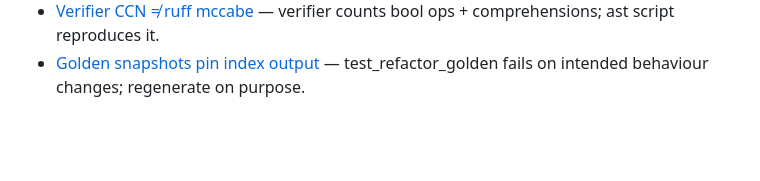
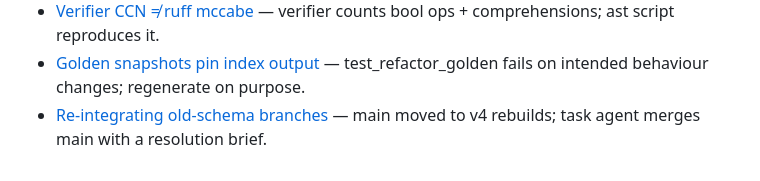
Before and after one commit to thunderkds/easy-context-mcp, a Markdown page: memory/MEMORY.md, the part around the change. Drawn GitHub-style; blank space fills up the shorter version.

```diff
--- a/memory/MEMORY.md
+++ b/memory/MEMORY.md
@@ -51,3 +51,4 @@
 - [Symbol graph edges, schema v4](decisions.md#architecture) — persisted refs, whole-project resolve per index_path, receiver calls only via class/module, ranking order.
 - [Verifier CCN ≠ ruff mccabe](learnings.md) — verifier counts bool ops + comprehensions; ast script reproduces it.
 - [Golden snapshots pin index output](learnings.md) — test_refactor_golden fails on intended behaviour changes; regenerate on purpose.
+- [Re-integrating old-schema branches](learnings.md) — main moved to v4 rebuilds; task agent merges main with a resolution brief.
```
Also changed, not shown: memory/decisions.md (+1 -1 lines), memory/learnings.md (+4 -0 lines).
